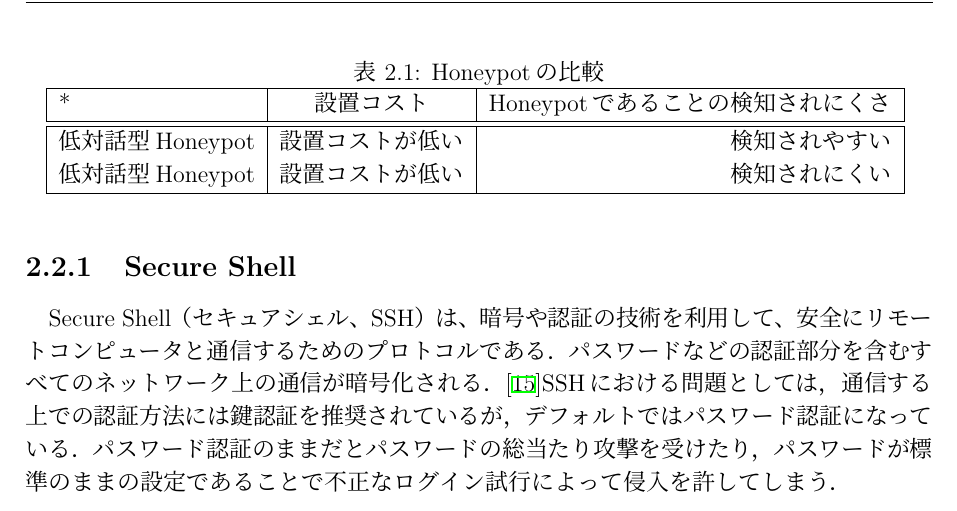
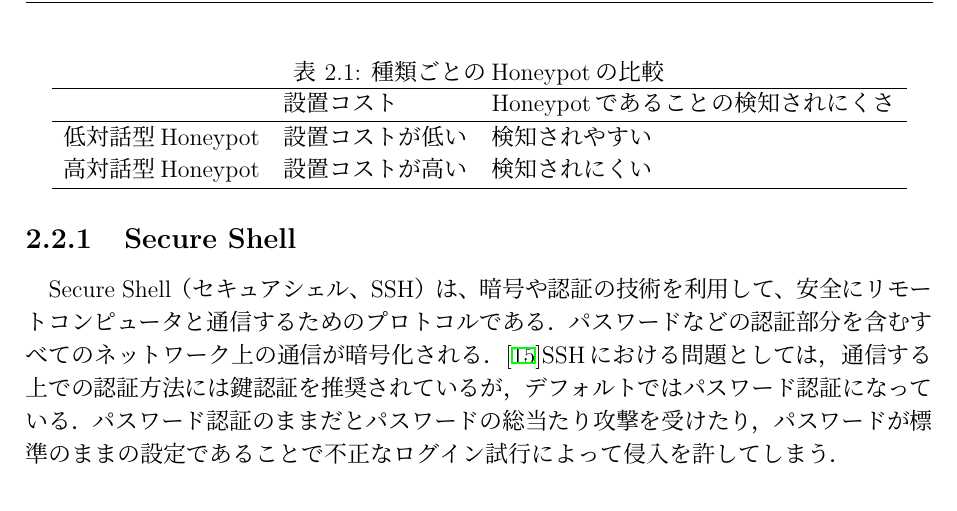
Before and after one commit to nadechin/newthesis, a LaTeX thesis (thesis.tex, which reads src/2_tech.tex): part of page 13 of 37, cut so that both start at the same text. Compiled offline with pLaTeX and dvipdfmx.

Commit message:
表update

```diff
--- a/src/2_tech.tex
+++ b/src/2_tech.tex
@@ -52,16 +52,19 @@ Kippo特有の異常な挙動を改善しており，実装コマンド数は38\
 
-
-\begin{table}[htb]
-  \begin{center}
-    \caption{Honeypotの比較}
-    \begin{tabular}{|l|c|r|} \hline
-     *  & 設置コスト & Honeypotであることの検知されにくさ \\ \hline \hline
+% ----- 表:物理定数 ------
+\begin{table}[h]
+ \caption{種類ごとのHoneypotの比較}
+ \label{table:compare}
+ \centering
+  \begin{tabular}{cll}
+   \hline
+    & 設置コスト & Honeypotであることの検知されにくさ \\
+   \hline
      低対話型Honeypot  & 設置コストが低い & 検知されやすい \\
-     低対話型Honeypot  & 設置コストが低い & 検知されにくい \\ \hline
-    \end{tabular}
-    \label{tab:compare}
-  \end{center}
+     高対話型Honeypot  & 設置コストが高い & 検知されにくい \\
+   \hline
+  \end{tabular}
 \end{table}
+% --------------------
 
 %\vspace{10mm}
 %\begin{figure}[htbp]
```
Also changed, not shown: src/2_tech.tex (2 more changed lines).
